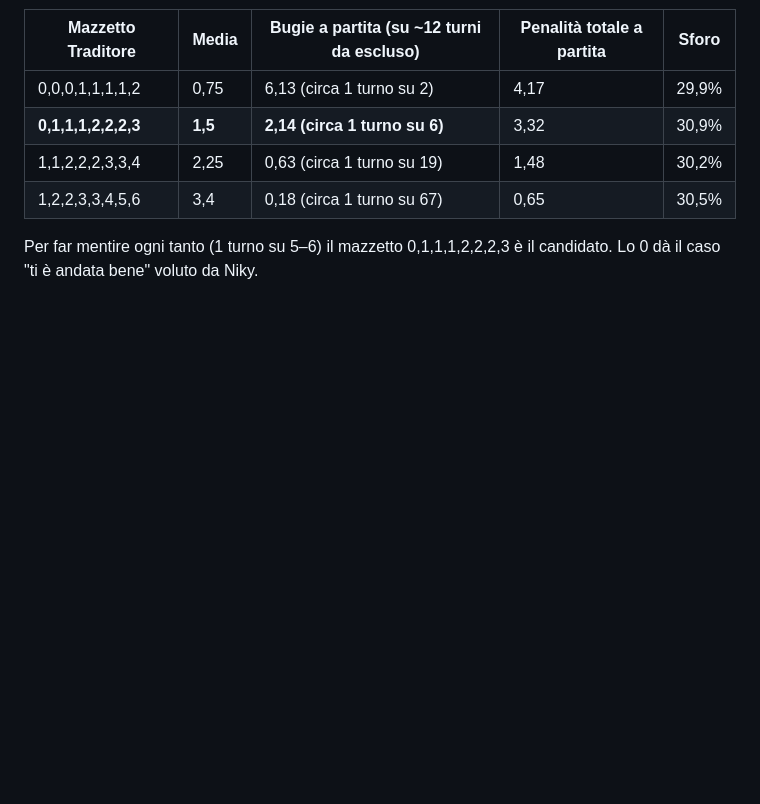
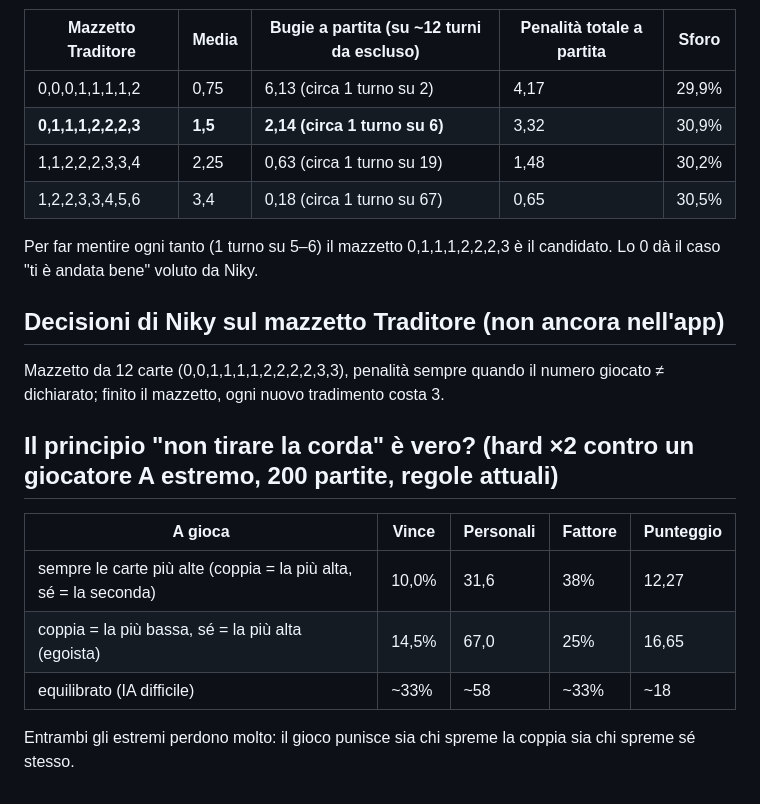
Before and after one commit to olivieridomenicopodcast/Cromozapd-, a Markdown page: docs/DA_RICORDARE.md, the part around the change. Rendered like a GitHub page; blank space fills up the shorter version.

Commit message:
Decisioni sul mazzetto Traditore e misura degli estremi (sempre alte / egoista)
Co-Authored-By: Claude Sonnet 5.5 <noreply@anthropic.com>
Claude-Session: https://claude.ai/code/session_019qKBo8cigb1Pq7Tj1JvHRT

```diff
--- a/docs/DA_RICORDARE.md
+++ b/docs/DA_RICORDARE.md
@@ -153,3 +153,14 @@ Correzione (penalità SEMPRE quando gioca un numero diverso dal dichiarato, sfor
 | 1,1,2,2,2,3,3,4 | 2,25 | 0,63 (circa 1 turno su 19) | 1,48 | 30,2% |
 | 1,2,2,3,3,4,5,6 | 3,4 | 0,18 (circa 1 turno su 67) | 0,65 | 30,5% |
 Per far mentire ogni tanto (1 turno su 5–6) il mazzetto 0,1,1,1,2,2,2,3 è il candidato. Lo 0 dà il caso "ti è andata bene" voluto da Niky.
+
+## Decisioni di Niky sul mazzetto Traditore (non ancora nell'app)
+Mazzetto da 12 carte (0,0,1,1,1,1,2,2,2,2,3,3), penalità sempre quando il numero giocato ≠ dichiarato; finito il mazzetto, ogni nuovo tradimento costa 3.
+
+## Il principio "non tirare la corda" è vero? (hard ×2 contro un giocatore A estremo, 200 partite, regole attuali)
+| A gioca | Vince | Personali | Fattore | Punteggio |
+|---|---|---|---|---|
+| sempre le carte più alte (coppia = la più alta, sé = la seconda) | 10,0% | 31,6 | 38% | 12,27 |
+| coppia = la più bassa, sé = la più alta (egoista) | 14,5% | 67,0 | 25% | 16,65 |
+| equilibrato (IA difficile) | ~33% | ~58 | ~33% | ~18 |
+Entrambi gli estremi perdono molto: il gioco punisce sia chi spreme la coppia sia chi spreme sé stesso.
```
